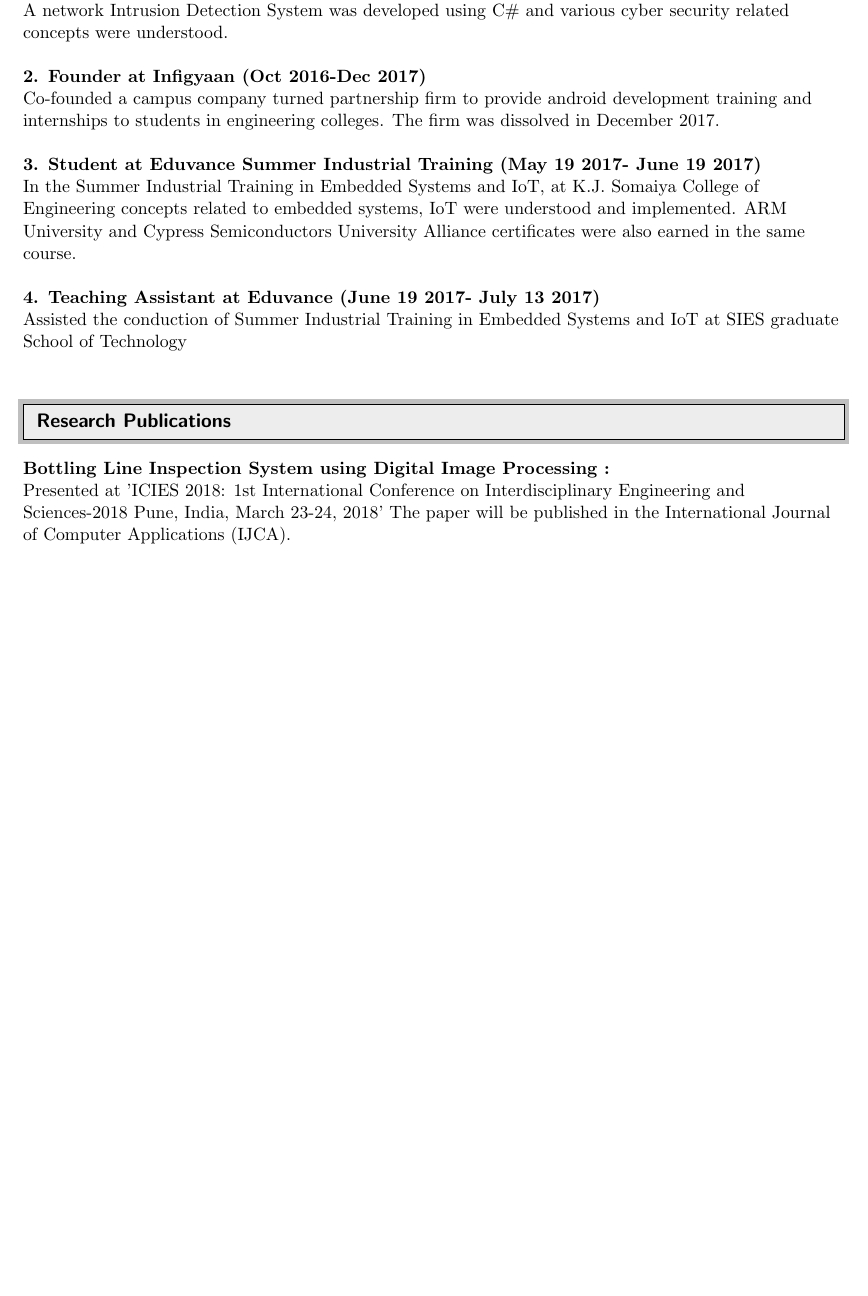
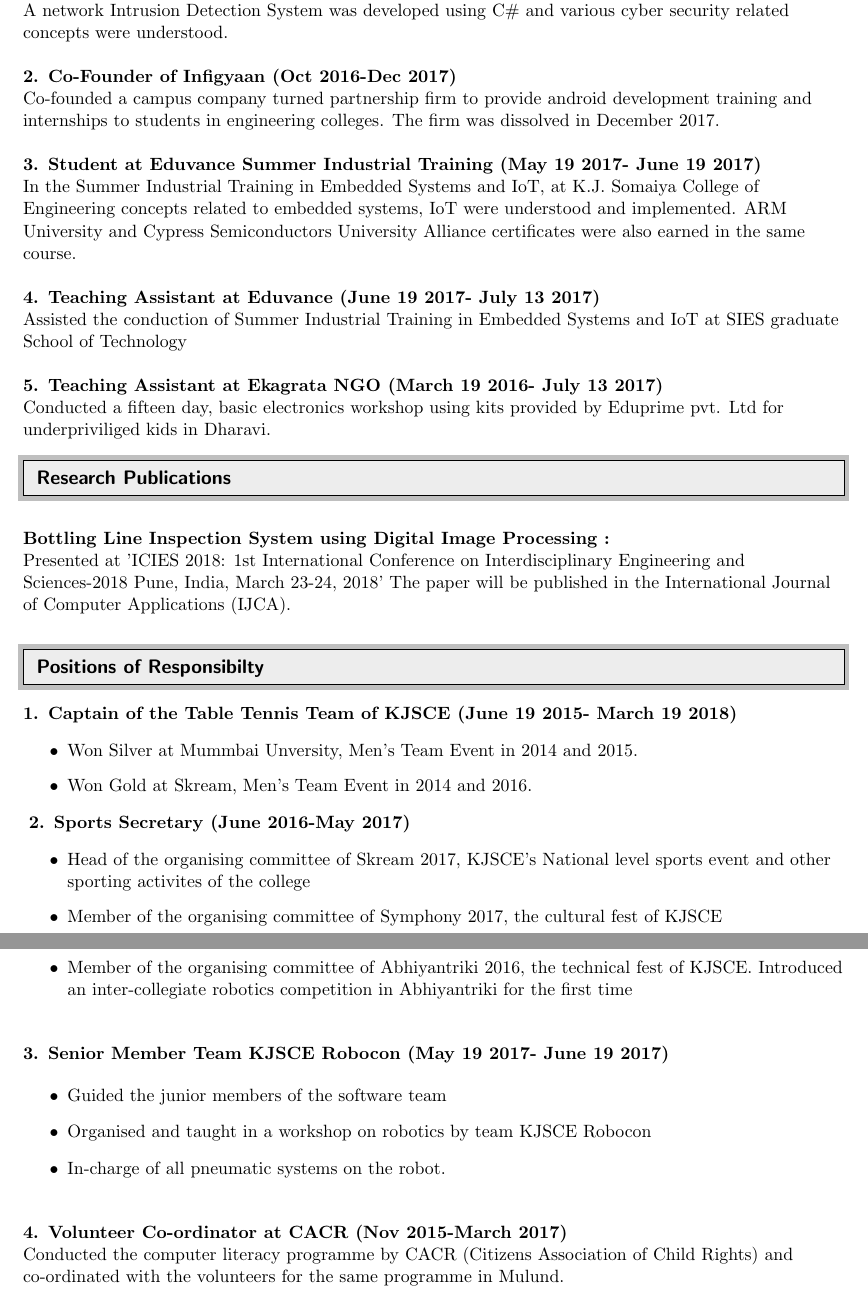
Before and after one commit to chirag-s/Chirag_Resume, a LaTeX CV (Resume_v1.tex): part of page 2 of 2 before the commit and two parts of pages 2 and 3 of 3 after it, the two joined at a grey line, cut so that both start at the same text, the shorter picture padded with empty space. Compiled offline with pdfLaTeX.

Commit message:
Positions of responsibilties have been added

```diff
--- a/Resume_v1.tex
+++ b/Resume_v1.tex
@@ -132,7 +132,7 @@ A network IDS was developed using C\# ,as an intern in LucideusTech pvt. Ltd a c
 A network Intrusion Detection System was developed using C\# and various cyber security related concepts were understood.
 \textbf{}  \\
 \textbf{}  \\
-\textbf{2. Founder at Infigyaan (Oct 2016-Dec 2017)} \\
+\textbf{2. Co-Founder of Infigyaan (Oct 2016-Dec 2017)} \\
 Co-founded a campus company turned partnership firm to provide android development training and internships to students in engineering colleges. The firm was dissolved in December 2017.
 \textbf{}  \\
 \textbf{}  \\
@@ -143,11 +143,45 @@ In the Summer Industrial Training in Embedded Systems and IoT, at K.J. Somaiya C
 \textbf{4. Teaching Assistant at Eduvance (June 19 2017- July 13 2017)} \\
 Assisted the conduction of Summer Industrial Training in Embedded Systems and IoT at SIES graduate School of Technology \\
 \textbf{}
-
+\textbf{}  \\
+\textbf{5. Teaching Assistant at Ekagrata NGO (March 19 2016- July 13 2017)} \\
+Conducted a fifteen day, basic electronics workshop using kits provided by Eduprime pvt. Ltd for underpriviliged kids in Dharavi.
+\textbf{}
 %--------------------------------------Research Publications---------------------------------
 \resheading{Research Publications}
 \textbf{}  \\
 \textbf{Bottling Line Inspection System using Digital Image Processing : } \\
 Presented at 'ICIES 2018: 1st International Conference on Interdisciplinary Engineering and Sciences-2018 Pune, India, March 23-24, 2018' The paper will be published in the International Journal of Computer Applications (IJCA).
 
+%--------------------------------------Positions of Responsibilty---------------------------------
+\resheading{Positions of Responsibilty}
+\textbf{}  \\
+\textbf{1. Captain of the Table Tennis Team of KJSCE (June 19 2015- March 19 2018)} \\
+\begin{itemize}
+  \item Won Silver at Mummbai Unversity, Men's Team Event in 2014 and 2015.
+  \item Won Gold at Skream, Men's Team Event in 2014 and 2016.
+\end{itemize}
+\textbf{}
+\textbf{2. Sports Secretary (June 2016-May 2017)} \\
+\begin{itemize}
+  \item Head of the organising committee of Skream 2017, KJSCE's National level sports event and other sporting activites of the college
+  \item Member of the organising committee of Symphony 2017, the cultural fest of KJSCE
+    \item Member of the organising committee of Abhiyantriki 2016, the technical fest of KJSCE. Introduced an inter-collegiate robotics competition in Abhiyantriki for the first time
+\end{itemize}
+\textbf{}  \\
+\textbf{}  \\
+\textbf{3. Senior Member Team KJSCE Robocon (May 19 2017- June 19 2017)} \\
+\begin{itemize}
+  \item Guided the junior members of the software team
+  \item Organised and taught in a workshop on robotics by team KJSCE Robocon
+  \item In-charge of all pneumatic systems on the robot.
+\end{itemize}
+\textbf{}  \\
+\textbf{}  \\
+
+\textbf{4. Volunteer Co-ordinator at CACR (Nov 2015-March 2017)} \\
+Conducted the computer literacy programme by CACR (Citizens Association of Child Rights) and co-ordinated with the volunteers for the same programme in Mulund.
+\textbf{}  \\
+\textbf{}  \\
+
 \end{document}
```
Also changed, not shown: Resume_v1.pdf, 2 other files.
